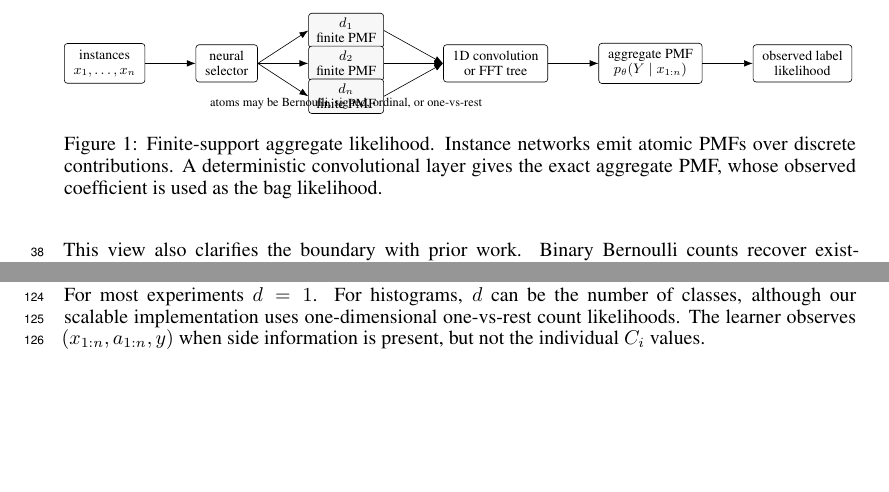
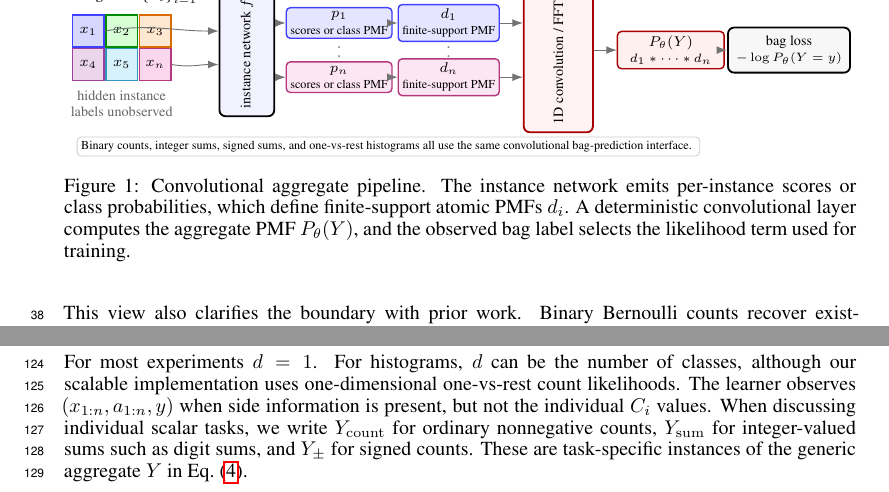
Before and after one commit to bigchan22/countmil, a LaTeX paper (paper/main.tex, which reads paper/figures/method_schematic.tex, paper/sections/03_method.tex, paper/sections/03_problem_setup.tex): two parts of pages 2 and 3 of 21 before the commit and two parts of pages 2 and 4 of 21 after it, joined at a grey line, cut at the place of the change, the shorter picture padded with empty space. The pictures show the PDF file paper/main.pdf that the author committed with the source.

Commit message:
Refine aggregate notation and schematic

```diff
--- a/paper/figures/method_schematic.tex
+++ b/paper/figures/method_schematic.tex
@@ -3,33 +3,57 @@
 \resizebox{\linewidth}{!}{%
 \begin{tikzpicture}[
   font=\small,
-  node distance=1.15cm,
-  box/.style={draw, rounded corners=2pt, align=center, minimum height=0.72cm, inner xsep=6pt, inner ysep=4pt},
-  atom/.style={draw, rounded corners=2pt, align=center, minimum height=0.58cm, inner xsep=5pt, inner ysep=3pt, fill=black!3},
-  arrow/.style={-{Latex[length=2.0mm]}, line width=0.4pt}
+  every node/.style={transform shape},
+  inst/.style={draw, line width=0.7pt, minimum size=0.55cm, font=\scriptsize, inner sep=1pt},
+  vec/.style={draw, line width=0.7pt, rounded corners=2pt, align=center, minimum width=1.35cm, minimum height=0.52cm, inner sep=2pt, font=\scriptsize},
+  block/.style={draw, line width=0.9pt, rounded corners=3pt, align=center, inner sep=4pt, font=\scriptsize},
+  arrow/.style={-{Latex[length=1.8mm]}, line width=0.45pt, draw=black!55}
 ]
-\node[box] (bag) {instances\\$x_1,\ldots,x_n$};
-\node[box, right=of bag] (net) {neural\\selector};
-\node[atom, right=of net, yshift=0.75cm] (d1) {$d_1$\\finite PMF};
-\node[atom, right=of net] (d2) {$d_2$\\finite PMF};
-\node[atom, right=of net, yshift=-0.75cm] (dn) {$d_n$\\finite PMF};
-\node[box, right=1.35cm of d2] (conv) {1D convolution\\or FFT tree};
-\node[box, right=of conv] (pmf) {aggregate PMF\\$p_\theta(Y\mid x_{1:n})$};
-\node[box, right=of pmf] (loss) {observed label\\likelihood};
 
-\draw[arrow] (bag) -- (net);
-\draw[arrow] (net.east) -- (d1.west);
-\draw[arrow] (net.east) -- (d2.west);
-\draw[arrow] (net.east) -- (dn.west);
-\draw[arrow] (d1.east) -- (conv.west);
-\draw[arrow] (d2.east) -- (conv.west);
-\draw[arrow] (dn.east) -- (conv.west);
-\draw[arrow] (conv) -- (pmf);
-\draw[arrow] (pmf) -- (loss);
+\node[font=\bfseries\scriptsize, anchor=west] at (-0.15, 2.78) {bag $B=\{x_i\}_{i=1}^n$};
+\node[inst, draw=blue!75, fill=blue!16] (x1) at (0.10, 2.18) {$x_1$};
+\node[inst, draw=green!55!black, fill=green!16] at (0.68, 2.18) {$x_2$};
+\node[inst, draw=orange!85!black, fill=orange!18] at (1.26, 2.18) {$x_3$};
+\node[inst, draw=violet!75, fill=violet!16] at (0.10, 1.60) {$x_4$};
+\node[inst, draw=cyan!75!black, fill=cyan!16] at (0.68, 1.60) {$x_5$};
+\node[inst, draw=magenta!70!black, fill=magenta!16] (xn) at (1.26, 1.60) {$x_n$};
+\node[align=center, font=\scriptsize, text=black!60] at (0.68, 0.92) {hidden instance\\labels unobserved};
 
-\node[align=center, below=0.28cm of d2] (support) {\footnotesize atoms may be Bernoulli, signed, ordinal, or one-vs-rest};
+\node[block, minimum width=0.95cm, minimum height=2.20cm, fill=blue!5] (net) at (2.85, 1.85)
+  {\rotatebox{90}{instance network $f_\theta$}};
+\draw[arrow] (x1.east) to[out=10, in=180] (net.west |- x1.east);
+\draw[arrow] (xn.east) to[out=-10, in=180] (net.west |- xn.east);
+
+\node[vec, draw=blue!75, fill=blue!10] (p1) at (4.45, 2.32) {$p_1$\\\tiny scores or class PMF};
+\node[font=\bfseries\tiny, text=black!45] at (4.45, 1.85) {$\vdots$};
+\node[vec, draw=magenta!70!black, fill=magenta!10] (pn) at (4.45, 1.38) {$p_n$\\\tiny scores or class PMF};
+\draw[arrow] (net.east |- p1.west) -- (p1.west);
+\draw[arrow] (net.east |- pn.west) -- (pn.west);
+
+\node[vec, draw=blue!75, fill=blue!10] (d1) at (6.35, 2.32) {$d_1$\\\tiny finite-support PMF};
+\node[font=\bfseries\tiny, text=black!45] at (6.35, 1.85) {$\vdots$};
+\node[vec, draw=magenta!70!black, fill=magenta!10] (dn) at (6.35, 1.38) {$d_n$\\\tiny finite-support PMF};
+\draw[arrow] (p1.east) -- (d1.west);
+\draw[arrow] (pn.east) -- (dn.west);
+
+\node[block, minimum width=1.20cm, minimum height=2.20cm, fill=red!5, draw=red!65!black] (conv) at (8.25, 1.85)
+  {\rotatebox{90}{1D convolution / FFT tree}};
+\draw[arrow] (d1.east) -- (conv.west |- d1.east);
+\draw[arrow] (dn.east) -- (conv.west |- dn.east);
+
+\node[vec, minimum width=1.85cm, draw=red!65!black, fill=red!6] (pmf) at (10.20, 1.85)
+  {$P_\theta(Y)$\\\tiny $d_1 * \cdots * d_n$};
+\node[block, minimum width=1.55cm, fill=black!3] (loss) at (12.25, 1.85)
+  {bag loss\\\tiny $-\log P_\theta(Y=y)$};
+\draw[arrow] (conv.east) -- (pmf.west);
+\draw[arrow] (pmf.east) -- (loss.west);
+
+\node[anchor=north west, align=left, font=\tiny, draw=black!20, rounded corners=2pt, inner sep=2pt, fill=white] at (-0.10, 0.35) {
+  Binary counts, integer sums, signed sums, and one-vs-rest histograms all use the same convolutional bag-prediction interface.
+};
+
 \end{tikzpicture}
 }
-\caption{Finite-support aggregate likelihood.  Instance networks emit atomic PMFs over discrete contributions.  A deterministic convolutional layer gives the exact aggregate PMF, whose observed coefficient is used as the bag likelihood.}
+\caption{Convolutional aggregate pipeline.  The instance network emits per-instance scores or class probabilities, which define finite-support atomic PMFs $d_i$.  A deterministic convolutional layer computes the aggregate PMF $P_\theta(Y)$, and the observed bag label selects the likelihood term used for training.}
 \label{fig:method-schematic}
 \end{figure}
--- a/paper/sections/03_method.tex
+++ b/paper/sections/03_method.tex
@@ -89,7 +89,7 @@ digit are positive and all other MNIST digits are negative; training observes
 only the bag count, not the individual $z_i$.
 For Bernoulli target indicators,
 \begin{equation}
-  d_i = (1-p_i, p_i), \qquad Y=\sum_i z_i.
+  d_i = (1-p_i, p_i), \qquad Y_{\rm count}=\sum_i z_i.
 \end{equation}
 Equivalently, each instance contributes a length-two one-dimensional kernel over support $\{0,1\}$:
 \begin{equation}
--- a/paper/sections/03_problem_setup.tex
+++ b/paper/sections/03_problem_setup.tex
@@ -39,6 +39,8 @@ and the observed aggregate is
 For most experiments $d=1$.
 For histograms, $d$ can be the number of classes, although our scalable implementation uses one-dimensional one-vs-rest count likelihoods.
 The learner observes $(x_{1:n},a_{1:n},y)$ when side information is present, but not the individual $C_i$ values.
+When discussing individual scalar tasks, we write $Y_{\rm count}$ for ordinary nonnegative counts, $Y_{\rm sum}$ for integer-valued sums such as digit sums, and $Y_{\pm}$ for signed counts.
+These are task-specific instances of the generic aggregate $Y$ in Eq.~\eqref{eq:aggregate-sum}.
 
 \begin{proposition}[Finite-support convolution law]
 \label{prop:finite-support-convolution}
--- a/paper/sections/04_experiments.tex
+++ b/paper/sections/04_experiments.tex
@@ -68,7 +66,7 @@ Fashion & $50/1000$ & exact count & $0.886$ & $0.998$ \\
 
 Digit-sum supervision is an instance of integer-valued aggregate labeling: the learner observes a single scalar while each hidden instance label has ten possible values.
 Here $z_i$ is the original MNIST digit value in $\{0,\ldots,9\}$ and the bag
-label is $Y=\sum_i z_i$.
+label is $Y_{\rm sum}=\sum_i z_i$.
 Results show that exact finite-support likelihood recovers hidden digit predictors more efficiently than matching only the expected aggregate.
 For comparison, we report a simple MSE baseline that regresses the scalar expected sum $\sum_i \mathbb{E}[z_i]$.
 
```
Also changed, not shown: paper/main.pdf, paper/sections/03_method.tex (6 more changed lines), paper/sections/04_experiments.tex (46 more changed lines).
